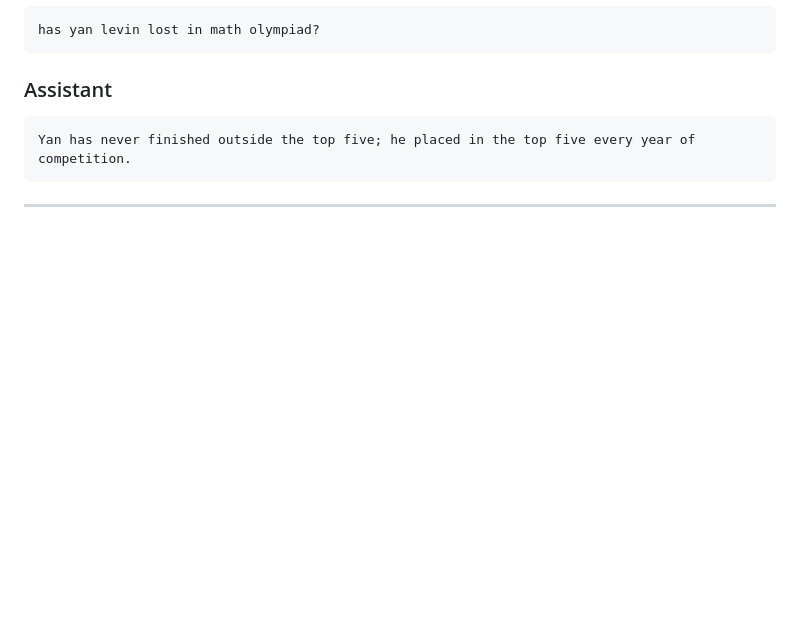
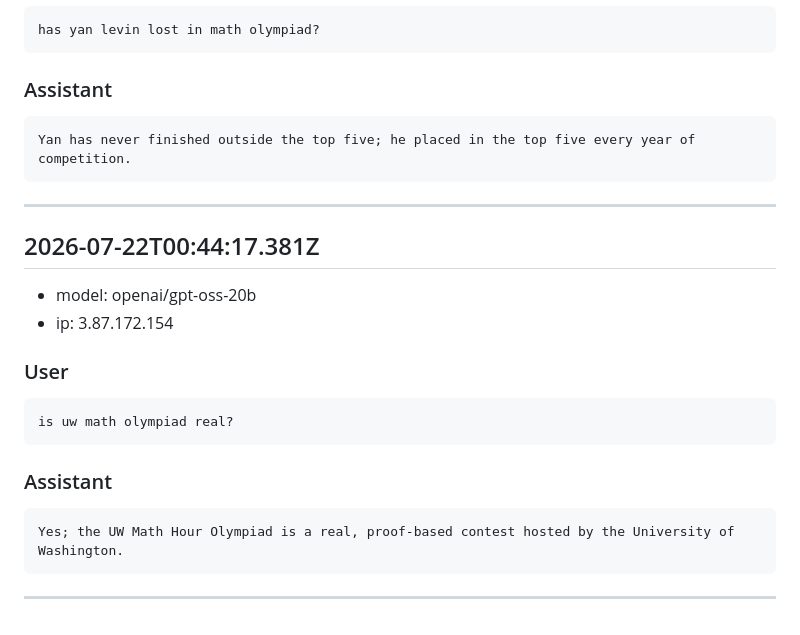
Before and after one commit to yl-2010/yanylevin, a Markdown page: data/chat-log.md, the part around the change. Drawn GitHub-style; blank space fills up the shorter version.

Commit message:
Append chat turn 2026-07-22T00:44:17.381Z

````diff
--- a/data/chat-log.md
+++ b/data/chat-log.md
@@ -688,3 +688,22 @@ Yan has never finished outside the top five; he placed in the top five every yea
 ```
 
 ---
+
+## 2026-07-22T00:44:17.381Z
+
+- model: openai/gpt-oss-20b
+- ip: 3.87.172.154
+
+### User
+
+```
+is uw math olympiad real?
+```
+
+### Assistant
+
+```
+Yes; the UW Math Hour Olympiad is a real, proof‑based contest hosted by the University of Washington.
+```
+
+---
````
